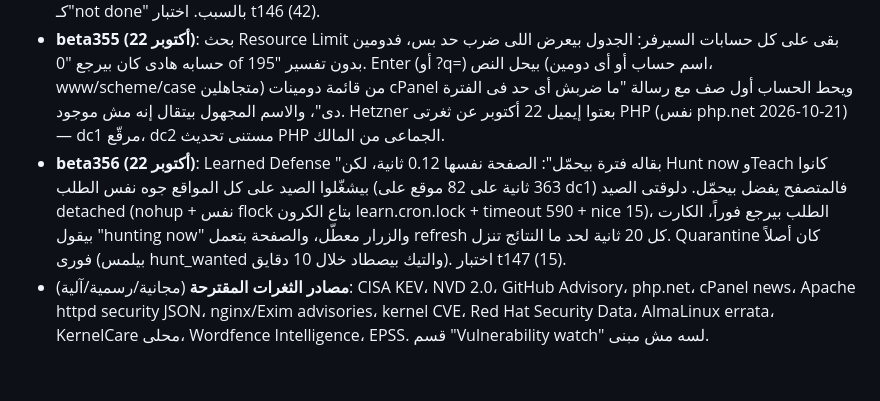
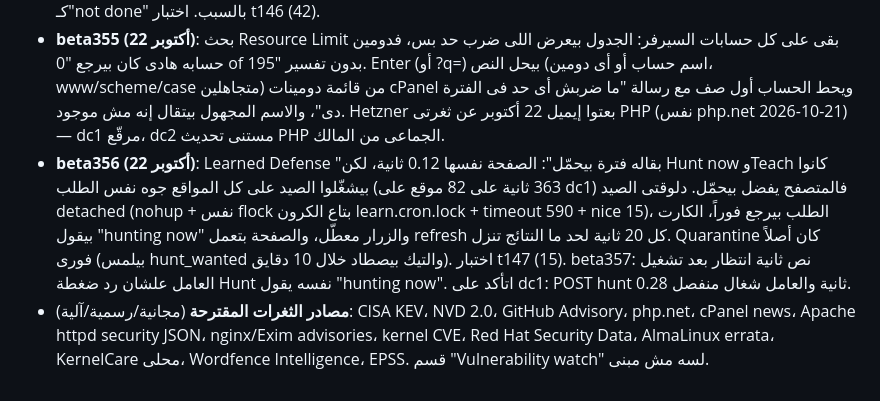
Before and after one commit to Topx25/WHMSM, a Markdown page: docs/FACTS.md, the part around the change. Rendered like a GitHub page.

```diff
--- a/docs/FACTS.md
+++ b/docs/FACTS.md
@@ -128,5 +128,5 @@
 - **beta352/353 (22 أكتوبر)**: صفحة جديدة **Resource Limit Reached** (قسم Server Monitoring، id `resource-limits`): مين ضرب حد LVE (508) فى آخر ساعة/يوم/أسبوع (lveinfo JSON)، أى حد بالظبط (entry processes/memory/processes/CPU/IO) والسبب المعتاد بكلام عادى، إيه اللى شغال فى الـLVE الثانية دى (/proc/lve/list)، عمليات الحساب والمعلّقة 2+ دقيقة، والحدود الحالية (lvectl list-user). 3 إجراءات: إنهاء عمليات PHP/cron المعلّقة (TERM ثم KILL)، رفع الحدود ×2 لمدة 15د/1س/4س مع إرجاع تلقائى (كرون كل 5 دقايق موجود بس وقت ما فيه رفع + عند فتح الصفحة؛ الرفع التانى بيحتفظ بالقيم الأصلية)، وإرجاع الحساب لحدود الباقة (delete-user). نسخة احتياطية من /etc/container/ve.cfg قبل أى تغيير، تدقيق لكل إجراء، المستخدمين الـsystem مرفوضين، سيرفر بدون CloudLinux بيتقال له كده. المحرك `includes/lvelimits.php`، العامل `bin/lve_tick.php`، اختبار t145 (63). **درس beta353**: lveinfo مش بيطبع أعمدة CPUf/IOf/IOPSf إلا لو اتطلبت بالاسم فى --show-columns؛ من غيرها الحساب المخنوق CPU طول اليوم بيوصل بكل العدادات 0 والصفحة تقول "مفيش حد اتضرب". beta352 اتنشرت beta بالخطأ ده، beta353 هى المصححة.
 - **beta354 (22 أكتوبر)**: Resource Limit Reached: بحث باسم الحساب أو أى دومين من دوميناته (/etc/userdomains)، باجينج خاص بالصفحة (25/50/100) مع إيقاف الـauto-pager المشترك (data-nopage)، checkbox لكل صف + "select all shown" + شريط إجراءات جماعى (حساب ورا حساب مع لوج)، فلتر بنوع الحد، وسطر **What to do** لكل حساب مبنى على الحقائق (معلّق → أنهى؛ عند السقف بدون معلّق → ارفع وشوف Bot Guard؛ رفض entry بدون معلّق → ترافيك مش ريسيت؛ ذاكرة → رفع للاستيراد/باقة أكبر؛ CPU/IO → بطء مش 508 مفيش ريسيت). Spam & Phishing: "Remove all frozen" كان بيقرا أول 500 رسالة بس (الـparser) فعلى طابور 2000 بيحذف 500 ويقول Removed 500 والباقى يفضل → شكله مش شغال؛ دلوقتى الـids من `exiqgrep -z -i` بدون حد، والعدد بيتقرا من الطابور بعد الحذف، واللى يفضل بيتبلّغ كـ"not done" بالسبب. اختبار t146 (42).
 - **beta355 (22 أكتوبر)**: بحث Resource Limit بقى على كل حسابات السيرفر: الجدول بيعرض اللى ضرب حد بس، فدومين حسابه هادى كان بيرجع "0 of 195" بدون تفسير. Enter (أو ?q=) بيحل النص (اسم حساب أو أى دومين، www/scheme/case متجاهلين) من قائمة دومينات cPanel ويحط الحساب أول صف مع رسالة "ما ضربش أى حد فى الفترة دى"، والاسم المجهول بيتقال إنه مش موجود. Hetzner بعتوا إيميل 22 أكتوبر عن ثغرتى PHP (نفس php.net 2026-10-21) — dc1 مرقّع، dc2 مستنى تحديث PHP الجماعى من المالك.
-- **beta356 (22 أكتوبر)**: Learned Defense "بقاله فترة بيحمّل": الصفحة نفسها 0.12 ثانية، لكن Hunt now وTeach كانوا بيشغّلوا الصيد على كل المواقع جوه نفس الطلب (363 ثانية على 82 موقع على dc1) فالمتصفح يفضل بيحمّل. دلوقتى الصيد detached (nohup + نفس flock بتاع الكرون learn.cron.lock + timeout 590 + nice 15)، الطلب بيرجع فوراً، الكارت بيقول "hunting now" والزرار معطّل، والصفحة بتعمل refresh كل 20 ثانية لحد ما النتائج تنزل. Quarantine كان أصلاً فورى (بيلمس hunt_wanted والتيك بيصطاد خلال 10 دقايق). اختبار t147 (15).
+- **beta356 (22 أكتوبر)**: Learned Defense "بقاله فترة بيحمّل": الصفحة نفسها 0.12 ثانية، لكن Hunt now وTeach كانوا بيشغّلوا الصيد على كل المواقع جوه نفس الطلب (363 ثانية على 82 موقع على dc1) فالمتصفح يفضل بيحمّل. دلوقتى الصيد detached (nohup + نفس flock بتاع الكرون learn.cron.lock + timeout 590 + nice 15)، الطلب بيرجع فوراً، الكارت بيقول "hunting now" والزرار معطّل، والصفحة بتعمل refresh كل 20 ثانية لحد ما النتائج تنزل. Quarantine كان أصلاً فورى (بيلمس hunt_wanted والتيك بيصطاد خلال 10 دقايق). اختبار t147 (15). beta357: نص ثانية انتظار بعد تشغيل العامل علشان رد ضغطة Hunt نفسه يقول "hunting now". اتأكد على dc1: POST hunt 0.28 ثانية والعامل شغال منفصل.
 - **مصادر الثغرات المقترحة** (مجانية/رسمية/آلية): CISA KEV، NVD 2.0، GitHub Advisory، php.net، cPanel news، Apache httpd security JSON، nginx/Exim advisories، kernel CVE، Red Hat Security Data، AlmaLinux errata، KernelCare محلى، Wordfence Intelligence، EPSS. قسم "Vulnerability watch" لسه مش مبنى.
```
